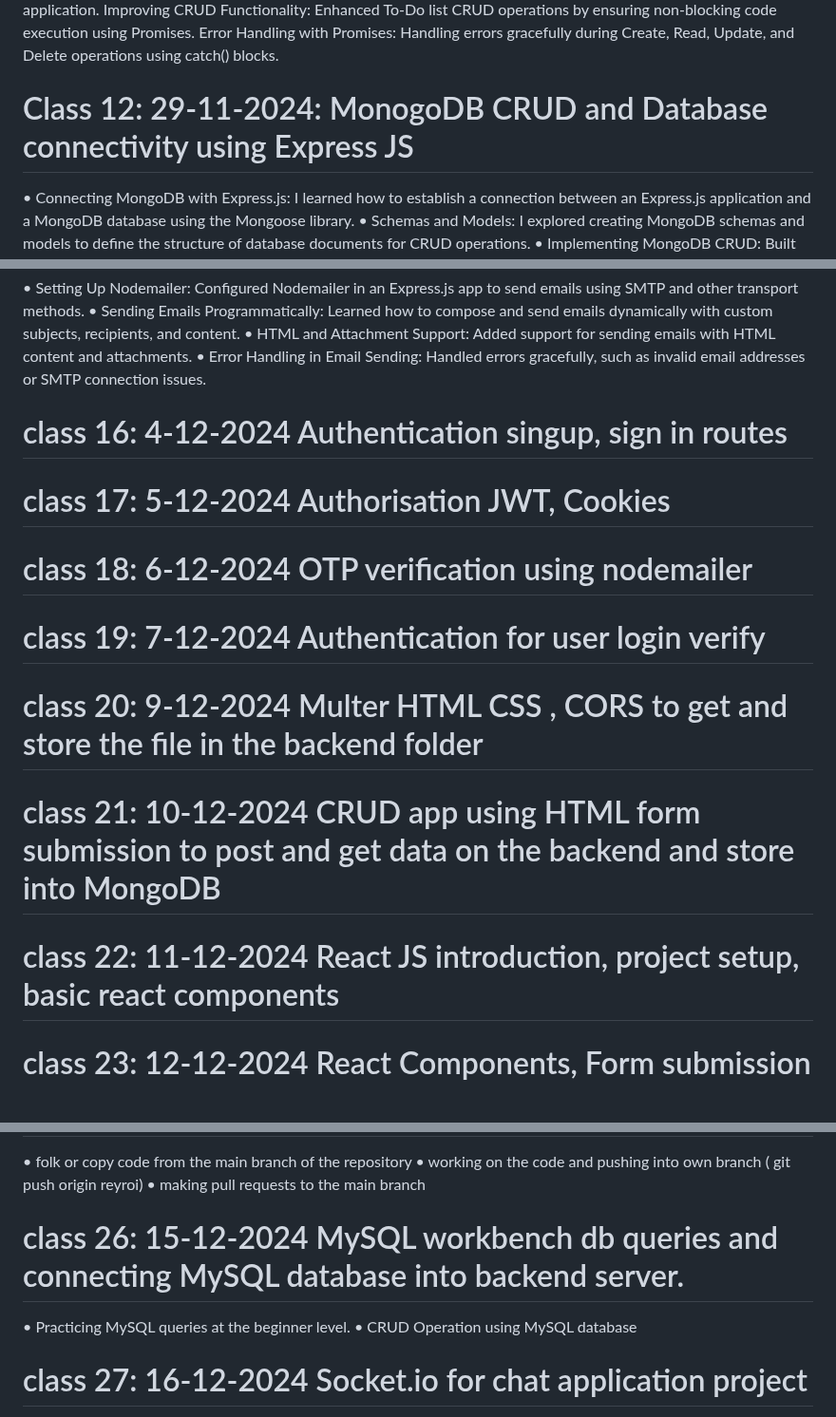
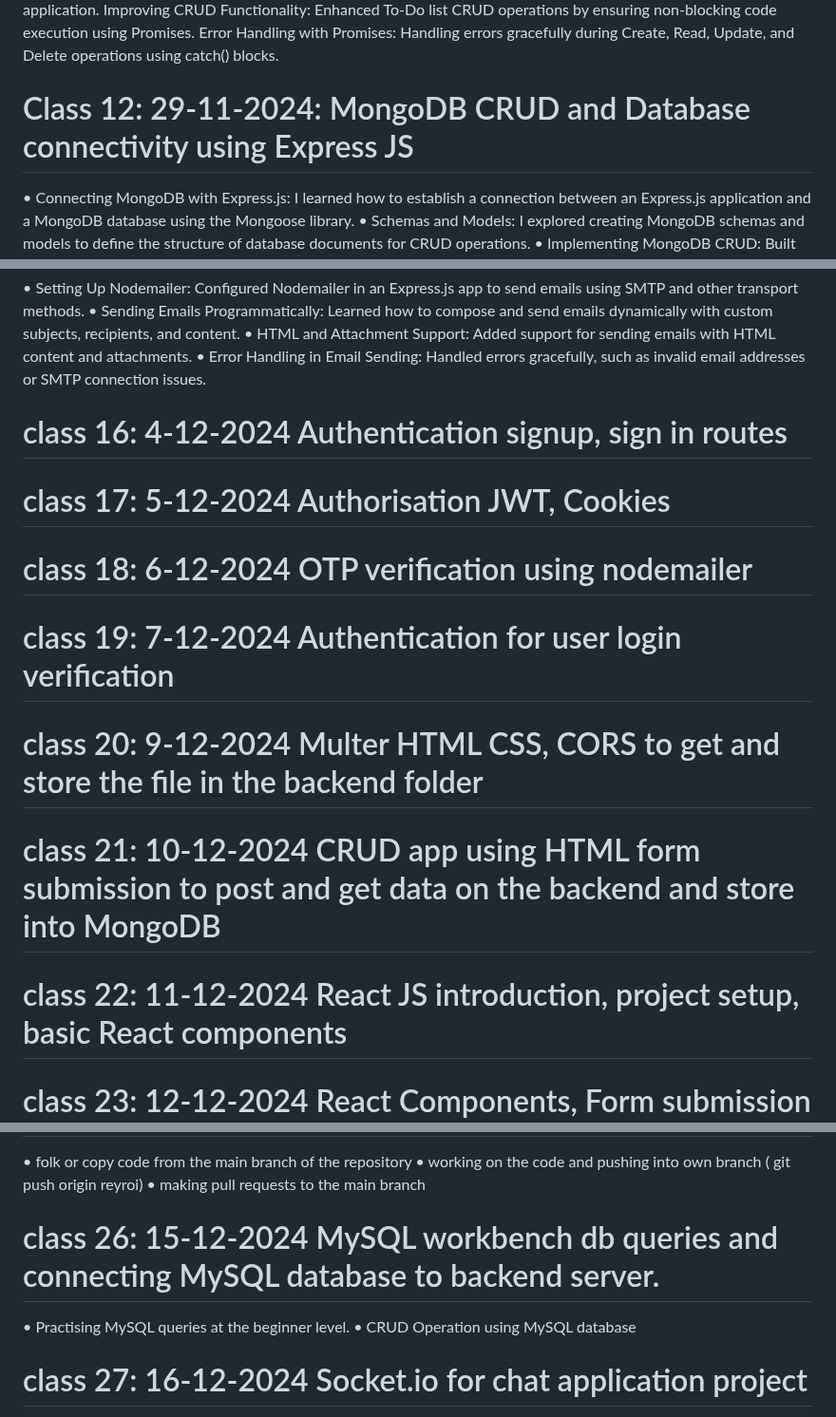
Before and after one commit to naveensivakumar14/ZATN, a Markdown page: README.md, 3 parts joined by grey strips. Shown at 95% size. Rendered like a GitHub page; blank space fills up the shorter version.

```diff
--- a/README.md
+++ b/README.md
@@ -93,7 +93,7 @@ Integrating Promises with CRUD: Used Promises to handle asynchronous file operat
 Improving CRUD Functionality: Enhanced To-Do list CRUD operations by ensuring non-blocking code execution using Promises.
 Error Handling with Promises: Handling errors gracefully during Create, Read, Update, and Delete operations using catch() blocks.
 
-# Class 12: 29-11-2024: MonogoDB CRUD and Database connectivity using Express JS
+# Class 12: 29-11-2024: MongoDB CRUD and Database connectivity using Express JS
 
 • Connecting MongoDB with Express.js: I learned how to establish a connection between an Express.js application and a MongoDB database using the Mongoose library.
 • Schemas and Models: I explored creating MongoDB schemas and models to define the structure of database documents for CRUD operations.
@@ -122,19 +122,19 @@ Error Handling with Promises: Handling errors gracefully during Create, Read, Up
 • HTML and Attachment Support: Added support for sending emails with HTML content and attachments.
 • Error Handling in Email Sending: Handled errors gracefully, such as invalid email addresses or SMTP connection issues.
 
-# class 16: 4-12-2024 Authentication singup, sign in routes
+# class 16: 4-12-2024 Authentication signup, sign in routes
 
 # class 17: 5-12-2024 Authorisation JWT, Cookies
 
 # class 18: 6-12-2024 OTP verification using nodemailer
 
-# class 19: 7-12-2024 Authentication for user login verify
+# class 19: 7-12-2024 Authentication for user login verification
 
-# class 20: 9-12-2024 Multer HTML CSS , CORS to get and store the file in the backend folder
+# class 20: 9-12-2024 Multer HTML CSS, CORS to get and store the file in the backend folder
 
 # class 21: 10-12-2024 CRUD app using HTML form submission to post and get data on the backend and store into MongoDB
 
-# class 22: 11-12-2024 React JS introduction, project setup, basic react components
+# class 22: 11-12-2024 React JS introduction, project setup, basic React components
 
 # class 23: 12-12-2024 React Components, Form submission and backend integration
 cmd: npm i express cors mongoose nodemon
@@ -147,9 +147,9 @@ cmd: npm i express cors mongoose nodemon
 • working on the code and pushing into own branch ( git push origin reyroi)
 • making pull requests to the main branch
 
-# class 26: 15-12-2024 MySQL workbench db queries and connecting MySQL database into backend server.
+# class 26: 15-12-2024 MySQL workbench db queries and connecting MySQL database to backend server.
 
-• Practicing MySQL queries at the beginner level.
+• Practising MySQL queries at the beginner level.
 • CRUD Operation using MySQL database
 
 # class 27: 16-12-2024 Socket.io for chat application project
```
